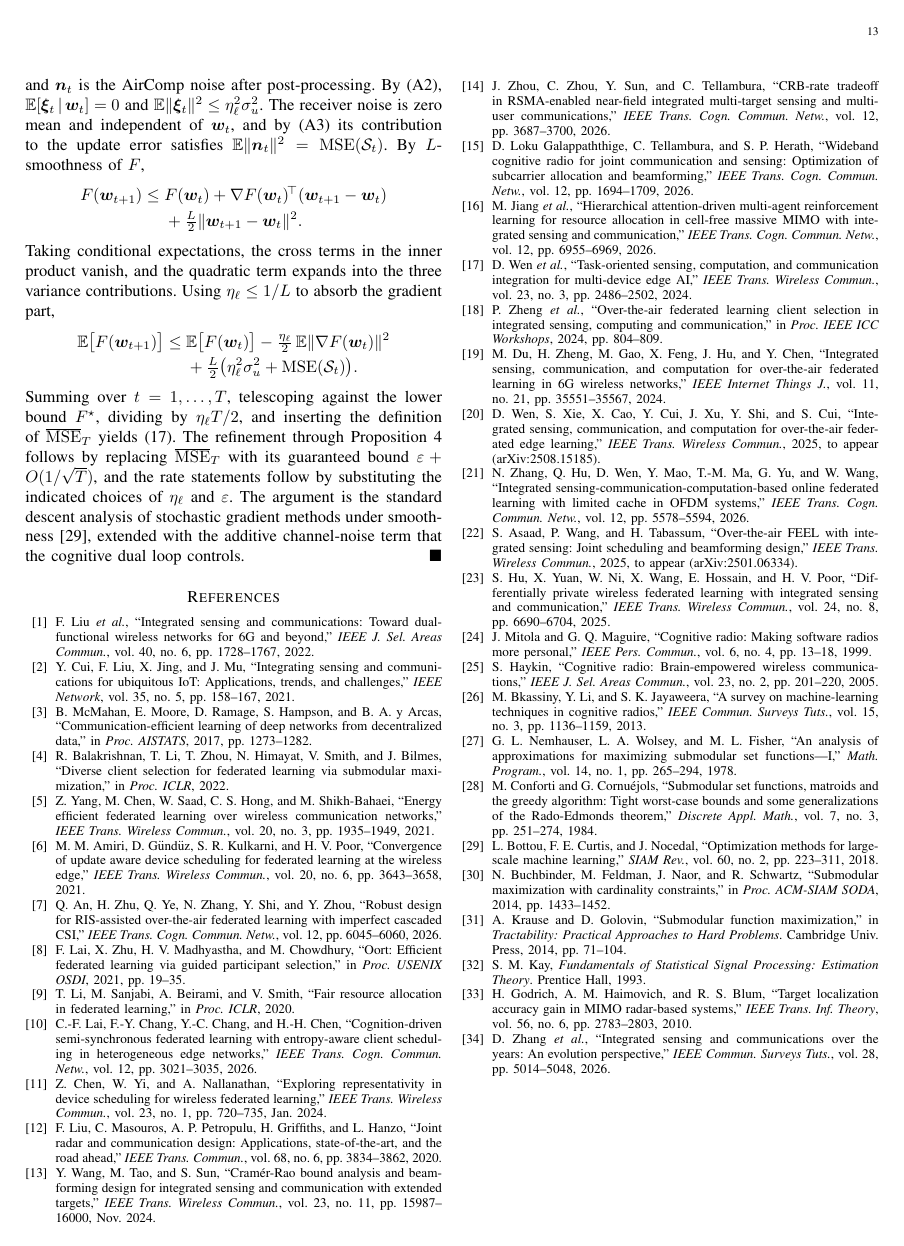
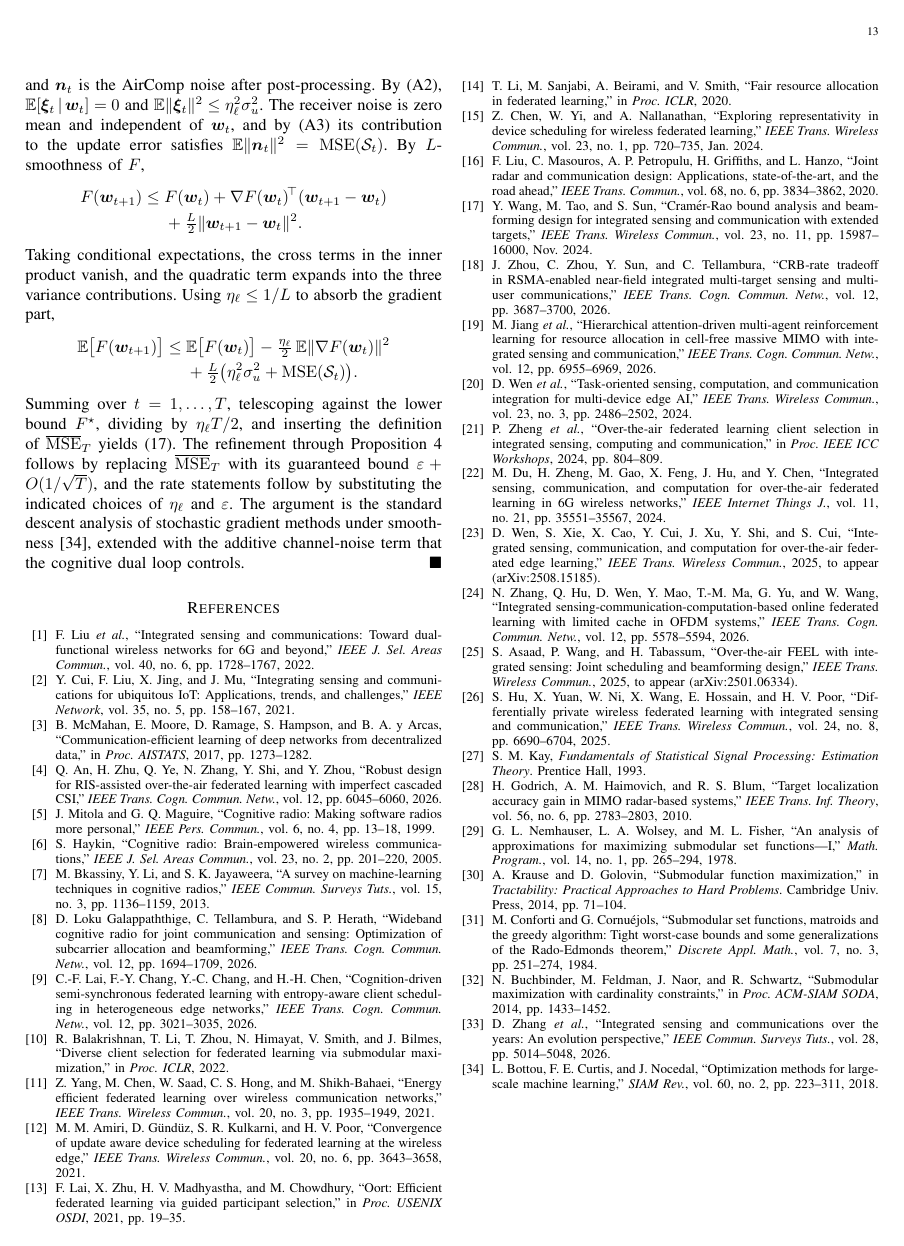
Before and after one commit to Advait-Pathak9222/SCOUT_FL, a LaTeX paper (research/paper/paper.tex): page 13 of 13. Compiled offline with pdfLaTeX.

Commit message:
Reorder bibliography to first-citation order; retitle Sec VII to Conclusion and Future Work
IEEE numbers references by list position, so citations rendered [1],[2],[3],[7].
The 34 bibitems now follow exact first-citation order and citations run
sequentially. Intro roadmap sentence updated to match the new section title.

```diff
--- a/research/paper/paper.tex
+++ b/research/paper/paper.tex
@@ -593,18 +593,21 @@ Summing over $t=1,\dots,T$, telescoping against the lower bound $F^\star$, divid
 \bibitem{liu2022isac} F.~Liu \emph{et al.}, ``Integrated sensing and communications: Toward dual-functional wireless networks for 6G and beyond,'' \emph{IEEE J.\ Sel.\ Areas Commun.}, vol.~40, no.~6, pp.~1728--1767, 2022.
 \bibitem{cui2021isac} Y.~Cui, F.~Liu, X.~Jing, and J.~Mu, ``Integrating sensing and communications for ubiquitous IoT: Applications, trends, and challenges,'' \emph{IEEE Network}, vol.~35, no.~5, pp.~158--167, 2021.
 \bibitem{mcmahan2017fedavg} B.~McMahan, E.~Moore, D.~Ramage, S.~Hampson, and B.~A.~y~Arcas, ``Communication-efficient learning of deep networks from decentralized data,'' in \emph{Proc.\ AISTATS}, 2017, pp.~1273--1282.
+\bibitem{an2026otafl} Q.~An, H.~Zhu, Q.~Ye, N.~Zhang, Y.~Shi, and Y.~Zhou, ``Robust design for RIS-assisted over-the-air federated learning with imperfect cascaded CSI,'' \emph{IEEE Trans.\ Cogn.\ Commun.\ Netw.}, vol.~12, pp.~6045--6060, 2026.
+\bibitem{mitola1999} J.~Mitola and G.~Q.~Maguire, ``Cognitive radio: Making software radios more personal,'' \emph{IEEE Pers.\ Commun.}, vol.~6, no.~4, pp.~13--18, 1999.
+\bibitem{haykin2005} S.~Haykin, ``Cognitive radio: Brain-empowered wireless communications,'' \emph{IEEE J.\ Sel.\ Areas Commun.}, vol.~23, no.~2, pp.~201--220, 2005.
+\bibitem{bkassiny2013} M.~Bkassiny, Y.~Li, and S.~K.~Jayaweera, ``A survey on machine-learning techniques in cognitive radios,'' \emph{IEEE Commun.\ Surveys Tuts.}, vol.~15, no.~3, pp.~1136--1159, 2013.
+\bibitem{galappaththige2026} D.~Loku~Galappaththige, C.~Tellambura, and S.~P.~Herath, ``Wideband cognitive radio for joint communication and sensing: Optimization of subcarrier allocation and beamforming,'' \emph{IEEE Trans.\ Cogn.\ Commun.\ Netw.}, vol.~12, pp.~1694--1709, 2026.
+\bibitem{lai2026cognition} C.-F.~Lai, F.-Y.~Chang, Y.-C.~Chang, and H.-H.~Chen, ``Cognition-driven semi-synchronous federated learning with entropy-aware client scheduling in heterogeneous edge networks,'' \emph{IEEE Trans.\ Cogn.\ Commun.\ Netw.}, vol.~12, pp.~3021--3035, 2026.
 \bibitem{balakrishnan2022divfl} R.~Balakrishnan, T.~Li, T.~Zhou, N.~Himayat, V.~Smith, and J.~Bilmes, ``Diverse client selection for federated learning via submodular maximization,'' in \emph{Proc.\ ICLR}, 2022.
 \bibitem{yang2020energy} Z.~Yang, M.~Chen, W.~Saad, C.~S.~Hong, and M.~Shikh-Bahaei, ``Energy efficient federated learning over wireless communication networks,'' \emph{IEEE Trans.\ Wireless Commun.}, vol.~20, no.~3, pp.~1935--1949, 2021.
 \bibitem{amiri2021scheduling} M.~M.~Amiri, D.~G\"und\"uz, S.~R.~Kulkarni, and H.~V.~Poor, ``Convergence of update aware device scheduling for federated learning at the wireless edge,'' \emph{IEEE Trans.\ Wireless Commun.}, vol.~20, no.~6, pp.~3643--3658, 2021.
-\bibitem{an2026otafl} Q.~An, H.~Zhu, Q.~Ye, N.~Zhang, Y.~Shi, and Y.~Zhou, ``Robust design for RIS-assisted over-the-air federated learning with imperfect cascaded CSI,'' \emph{IEEE Trans.\ Cogn.\ Commun.\ Netw.}, vol.~12, pp.~6045--6060, 2026.
 \bibitem{lai2021oort} F.~Lai, X.~Zhu, H.~V.~Madhyastha, and M.~Chowdhury, ``Oort: Efficient federated learning via guided participant selection,'' in \emph{Proc.\ USENIX OSDI}, 2021, pp.~19--35.
 \bibitem{li2020fairfl} T.~Li, M.~Sanjabi, A.~Beirami, and V.~Smith, ``Fair resource allocation in federated learning,'' in \emph{Proc.\ ICLR}, 2020.
-\bibitem{lai2026cognition} C.-F.~Lai, F.-Y.~Chang, Y.-C.~Chang, and H.-H.~Chen, ``Cognition-driven semi-synchronous federated learning with entropy-aware client scheduling in heterogeneous edge networks,'' \emph{IEEE Trans.\ Cogn.\ Commun.\ Netw.}, vol.~12, pp.~3021--3035, 2026.
 \bibitem{chen2024exploring} Z.~Chen, W.~Yi, and A.~Nallanathan, ``Exploring representativity in device scheduling for wireless federated learning,'' \emph{IEEE Trans. Wireless Commun.}, vol.~23, no.~1, pp.~720--735, Jan. 2024.
 \bibitem{liu2020beamforming} F.~Liu, C.~Masouros, A.~P.~Petropulu, H.~Griffiths, and L.~Hanzo, ``Joint radar and communication design: Applications, state-of-the-art, and the road ahead,'' \emph{IEEE Trans.\ Commun.}, vol.~68, no.~6, pp.~3834--3862, 2020.
 \bibitem{wang2024cramer} Y.~Wang, M.~Tao, and S.~Sun, ``Cram\'er-Rao bound analysis and beamforming design for integrated sensing and communication with extended targets,'' \emph{IEEE Trans.\ Wireless Commun.}, vol.~23, no.~11, pp.~15987--16000, Nov. 2024.
 \bibitem{zhou2026crb} J.~Zhou, C.~Zhou, Y.~Sun, and C.~Tellambura, ``CRB-rate tradeoff in RSMA-enabled near-field integrated multi-target sensing and multi-user communications,'' \emph{IEEE Trans.\ Cogn.\ Commun.\ Netw.}, vol.~12, pp.~3687--3700, 2026.
-\bibitem{galappaththige2026} D.~Loku~Galappaththige, C.~Tellambura, and S.~P.~Herath, ``Wideband cognitive radio for joint communication and sensing: Optimization of subcarrier allocation and beamforming,'' \emph{IEEE Trans.\ Cogn.\ Commun.\ Netw.}, vol.~12, pp.~1694--1709, 2026.
 \bibitem{jiang2026marl} M.~Jiang \emph{et al.}, ``Hierarchical attention-driven multi-agent reinforcement learning for resource allocation in cell-free massive MIMO with integrated sensing and communication,'' \emph{IEEE Trans.\ Cogn.\ Commun.\ Netw.}, vol.~12, pp.~6955--6969, 2026.
 \bibitem{wen2023isacfl} D.~Wen \emph{et al.}, ``Task-oriented sensing, computation, and communication integration for multi-device edge AI,'' \emph{IEEE Trans.\ Wireless Commun.}, vol.~23, no.~3, pp.~2486--2502, 2024.
 \bibitem{zheng2024otafliscc} P.~Zheng \emph{et al.}, ``Over-the-air federated learning client selection in integrated sensing, computing and communication,'' in \emph{Proc.\ IEEE ICC Workshops}, 2024, pp.~804--809.
@@ -613,17 +616,14 @@ Summing over $t=1,\dots,T$, telescoping against the lower bound $F^\star$, divid
 \bibitem{zhang2026isccfl} N.~Zhang, Q.~Hu, D.~Wen, Y.~Mao, T.-M.~Ma, G.~Yu, and W.~Wang, ``Integrated sensing-communication-computation-based online federated learning with limited cache in OFDM systems,'' \emph{IEEE Trans.\ Cogn.\ Commun.\ Netw.}, vol.~12, pp.~5578--5594, 2026.
 \bibitem{asaad2025} S.~Asaad, P.~Wang, and H.~Tabassum, ``Over-the-air FEEL with integrated sensing: Joint scheduling and beamforming design,'' \emph{IEEE Trans.\ Wireless Commun.}, 2025, to appear (arXiv:2501.06334).
 \bibitem{hu2025differentially} S.~Hu, X.~Yuan, W.~Ni, X.~Wang, E.~Hossain, and H.~V.~Poor, ``Differentially private wireless federated learning with integrated sensing and communication,'' \emph{IEEE Trans.\ Wireless Commun.}, vol.~24, no.~8, pp.~6690--6704, 2025.
-\bibitem{mitola1999} J.~Mitola and G.~Q.~Maguire, ``Cognitive radio: Making software radios more personal,'' \emph{IEEE Pers.\ Commun.}, vol.~6, no.~4, pp.~13--18, 1999.
-\bibitem{haykin2005} S.~Haykin, ``Cognitive radio: Brain-empowered wireless communications,'' \emph{IEEE J.\ Sel.\ Areas Commun.}, vol.~23, no.~2, pp.~201--220, 2005.
-\bibitem{bkassiny2013} M.~Bkassiny, Y.~Li, and S.~K.~Jayaweera, ``A survey on machine-learning techniques in cognitive radios,'' \emph{IEEE Commun.\ Surveys Tuts.}, vol.~15, no.~3, pp.~1136--1159, 2013.
-\bibitem{nemhauser1978} G.~L.~Nemhauser, L.~A.~Wolsey, and M.~L.~Fisher, ``An analysis of approximations for maximizing submodular set functions---I,'' \emph{Math.\ Program.}, vol.~14, no.~1, pp.~265--294, 1978.
-\bibitem{conforti1984} M.~Conforti and G.~Cornu\'ejols, ``Submodular set functions, matroids and the greedy algorithm: Tight worst-case bounds and some generalizations of the Rado-Edmonds theorem,'' \emph{Discrete Appl.\ Math.}, vol.~7, no.~3, pp.~251--274, 1984.
-\bibitem{bottou2018} L.~Bottou, F.~E.~Curtis, and J.~Nocedal, ``Optimization methods for large-scale machine learning,'' \emph{SIAM Rev.}, vol.~60, no.~2, pp.~223--311, 2018.
-\bibitem{buchbinder2014} N.~Buchbinder, M.~Feldman, J.~Naor, and R.~Schwartz, ``Submodular maximization with cardinality constraints,'' in \emph{Proc.\ ACM-SIAM SODA}, 2014, pp.~1433--1452.
-\bibitem{krause2014submodular} A.~Krause and D.~Golovin, ``Submodular function maximization,'' in \emph{Tractability: Practical Approaches to Hard Problems}.\ Cambridge Univ.\ Press, 2014, pp.~71--104.
 \bibitem{kay1993} S.~M.~Kay, \emph{Fundamentals of Statistical Signal Processing: Estimation Theory}.\ Prentice Hall, 1993.
 \bibitem{godrich2010} H.~Godrich, A.~M.~Haimovich, and R.~S.~Blum, ``Target localization accuracy gain in MIMO radar-based systems,'' \emph{IEEE Trans.\ Inf.\ Theory}, vol.~56, no.~6, pp.~2783--2803, 2010.
+\bibitem{nemhauser1978} G.~L.~Nemhauser, L.~A.~Wolsey, and M.~L.~Fisher, ``An analysis of approximations for maximizing submodular set functions---I,'' \emph{Math.\ Program.}, vol.~14, no.~1, pp.~265--294, 1978.
+\bibitem{krause2014submodular} A.~Krause and D.~Golovin, ``Submodular function maximization,'' in \emph{Tractability: Practical Approaches to Hard Problems}.\ Cambridge Univ.\ Press, 2014, pp.~71--104.
+\bibitem{conforti1984} M.~Conforti and G.~Cornu\'ejols, ``Submodular set functions, matroids and the greedy algorithm: Tight worst-case bounds and some generalizations of the Rado-Edmonds theorem,'' \emph{Discrete Appl.\ Math.}, vol.~7, no.~3, pp.~251--274, 1984.
+\bibitem{buchbinder2014} N.~Buchbinder, M.~Feldman, J.~Naor, and R.~Schwartz, ``Submodular maximization with cardinality constraints,'' in \emph{Proc.\ ACM-SIAM SODA}, 2014, pp.~1433--1452.
 \bibitem{zhang2026integrated} D.~Zhang \emph{et al.}, ``Integrated sensing and communications over the years: An evolution perspective,'' \emph{IEEE Commun.\ Surveys Tuts.}, vol.~28, pp.~5014--5048, 2026.
+\bibitem{bottou2018} L.~Bottou, F.~E.~Curtis, and J.~Nocedal, ``Optimization methods for large-scale machine learning,'' \emph{SIAM Rev.}, vol.~60, no.~2, pp.~223--311, 2018.
 \end{thebibliography}
 
 \end{document}
```
Also changed, not shown: research/paper/paper.tex (4 more changed lines), 1 other file.
